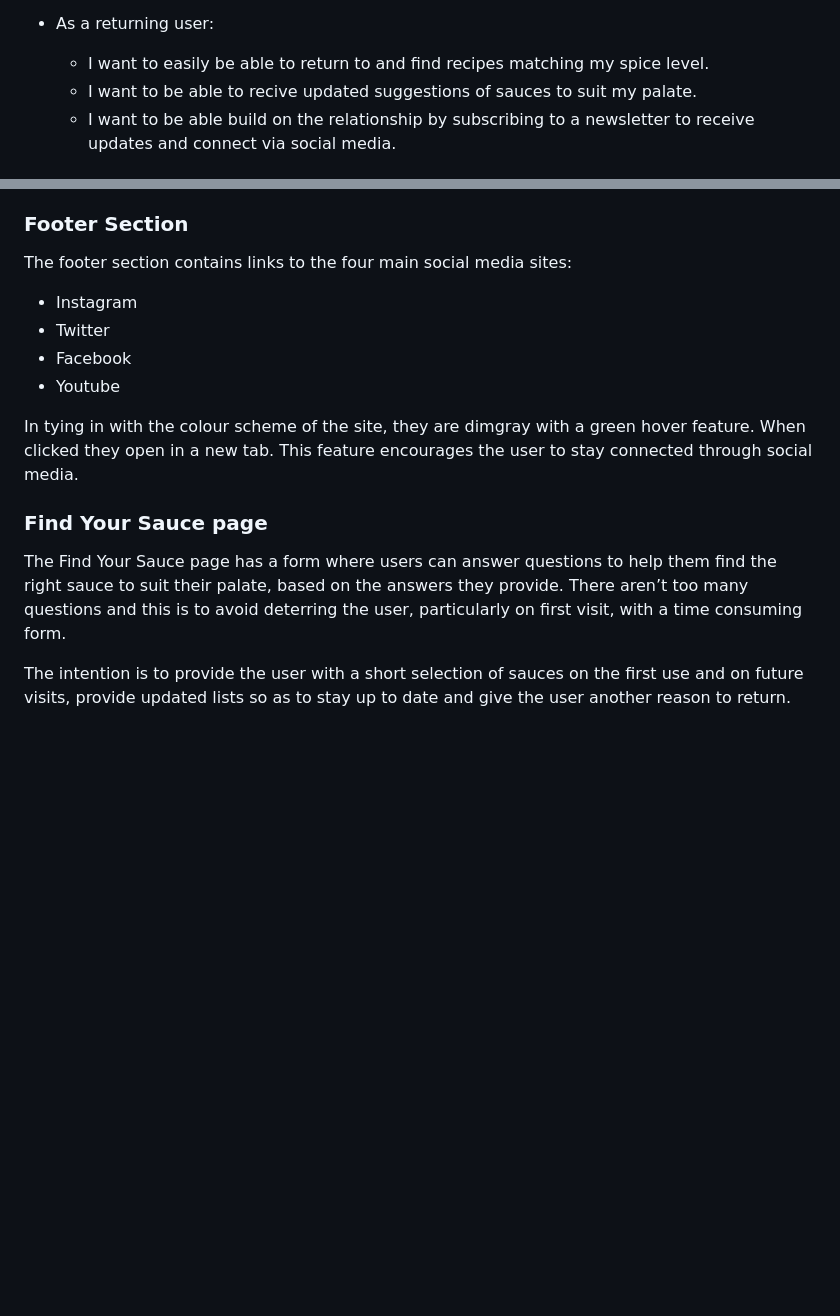
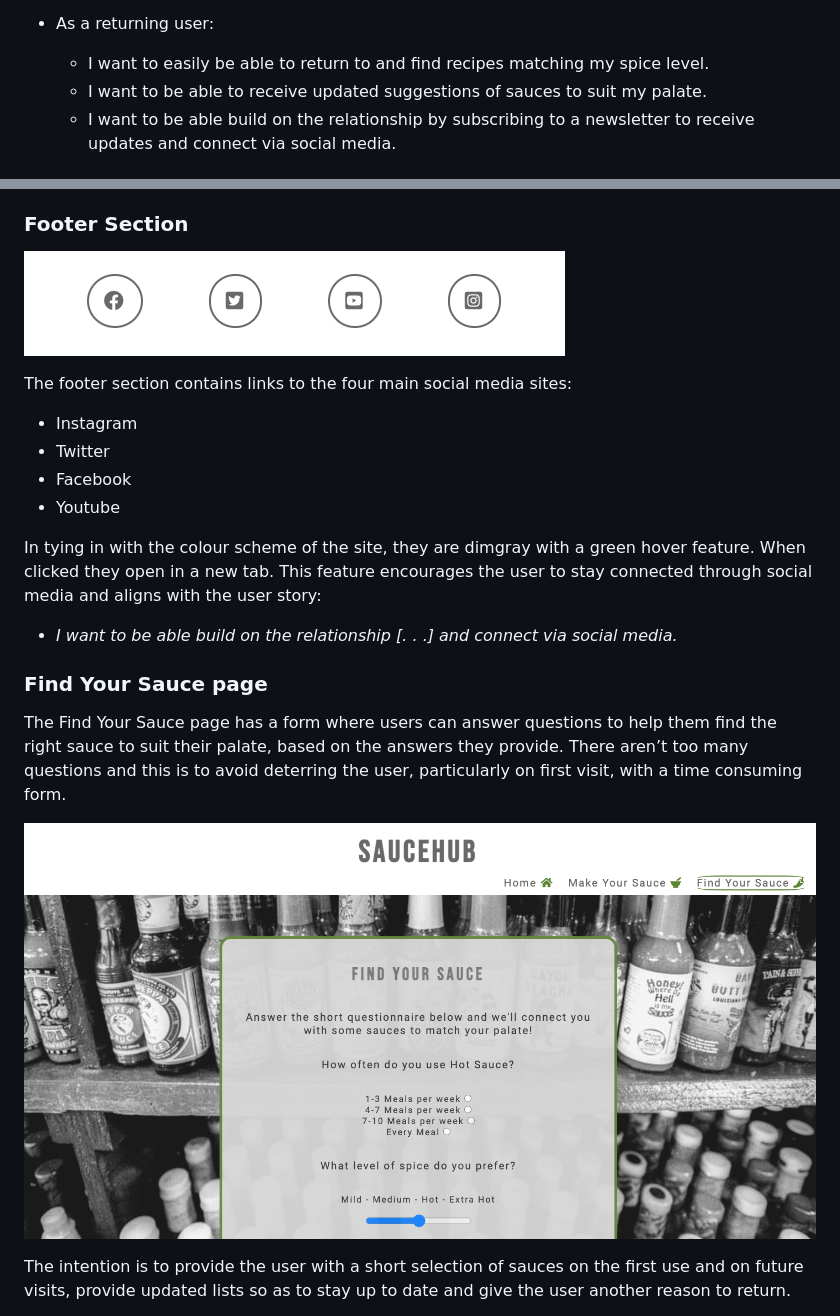
Before and after one commit to YasmineBB/saucehub, a Markdown page: README.md, 2 parts joined by grey strips. Rendered like a GitHub page; blank space fills up the shorter version.

```diff
--- a/README.md
+++ b/README.md
@@ -29,7 +29,7 @@ The site is targeted to those who currently use hot sauce and want to find more
 * As a returning user:
 
   - I want to easily be able to return to and find recipes matching my spice level.
-  - I want to be able to recive updated suggestions of sauces to suit my palate.
+  - I want to be able to receive updated suggestions of sauces to suit my palate.
   - I want to be able build on the relationship by subscribing to a newsletter to receive updates and connect via social media.
 
 ## Design
@@ -96,6 +115,8 @@ The Your Spice Level section provides a visual representation of what is to come
 
 
 ### Footer Section
+
+![Footer](assets/screenshots/footer.png)
 
 The footer section contains links to the four main social media sites:
 
@@ -105,11 +126,16 @@ The footer section contains links to the four main social media sites:
 * Youtube
 
 In tying in with the colour scheme of the site, they are dimgray with a green hover feature. When clicked they open in a new tab.
-This feature encourages the user to stay connected through social media.
+This feature encourages the user to stay connected through social media and aligns with the user story:
+
+- *I want to be able build on the relationship [. . .] and connect via social media.*
 
 
 ### Find Your Sauce page
+
 The Find Your Sauce page has a form where users can answer questions to help them find the right sauce to suit their palate, based on the answers they provide. There aren’t too many questions and this is to avoid deterring the user, particularly on first visit, with a time consuming form.
+
+![Find-your-sauce](assets/screenshots/find-your-sauce.png)
 
 The intention is to provide the user with a short selection of sauces on the first use and on future visits, provide updated lists so as to stay up to date and give the user another reason to return.
 
```
Also changed, not shown: other parts of README.md (+43 -3 lines), assets/screenshots/subscribe.png (added).
